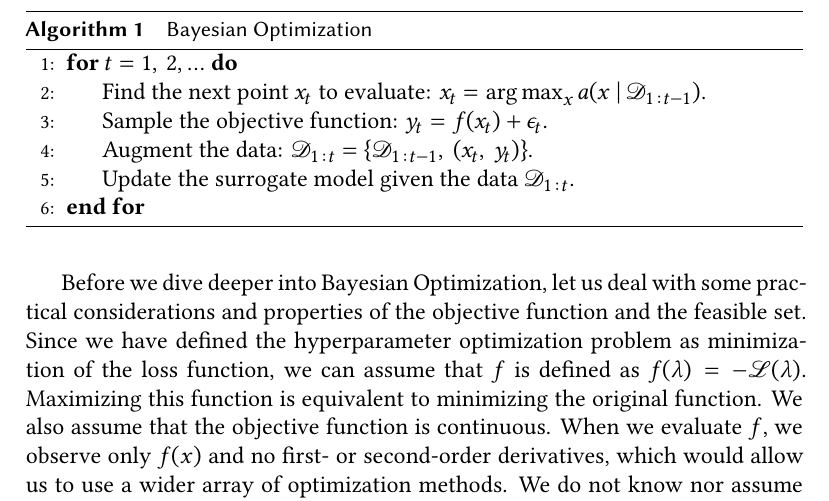
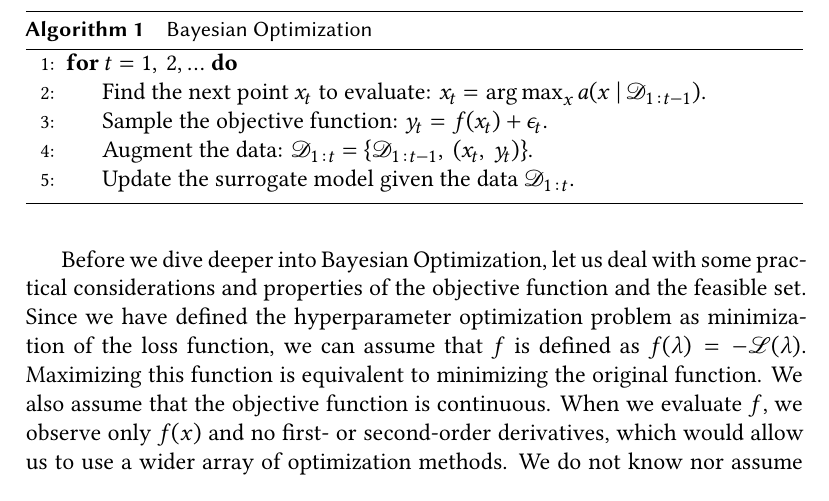
Before and after one commit to krejcji/hyperparameter-tuning-thesis, a LaTeX thesis (thesis/thesis.tex): part of page 12 of 37 before the commit and part of page 12 of 36 after it, cut so that both start at the same text. Compiled offline with XeLaTeX.

Commit message:
New package included

```diff
--- a/thesis/thesis.tex
+++ b/thesis/thesis.tex
@@ -40,7 +40,10 @@
 \usepackage{xcolor}
 \usepackage{booktabs}
 \usepackage{caption}
+\usepackage{subcaption}
 \usepackage{floatrow}
+
+\usepackage{subfiles}
 
 % Bibliography formatting.
 % CHECK THE REQUIREMENTS OF YOUR DEPARTMENT AND FACULTY ON THE CITATION FORMAT!
@@ -94,7 +97,7 @@
 \usetikzlibrary{positioning} %add libraries as needed (shapes, decorations, ...)
 
 % remove this if you won't typeset any pseudocode
-\usepackage{algpseudocode}
+\usepackage[noend]{algpseudocode}
 \usepackage{algorithm}
 
 % remove this if you won't list any source code
```
